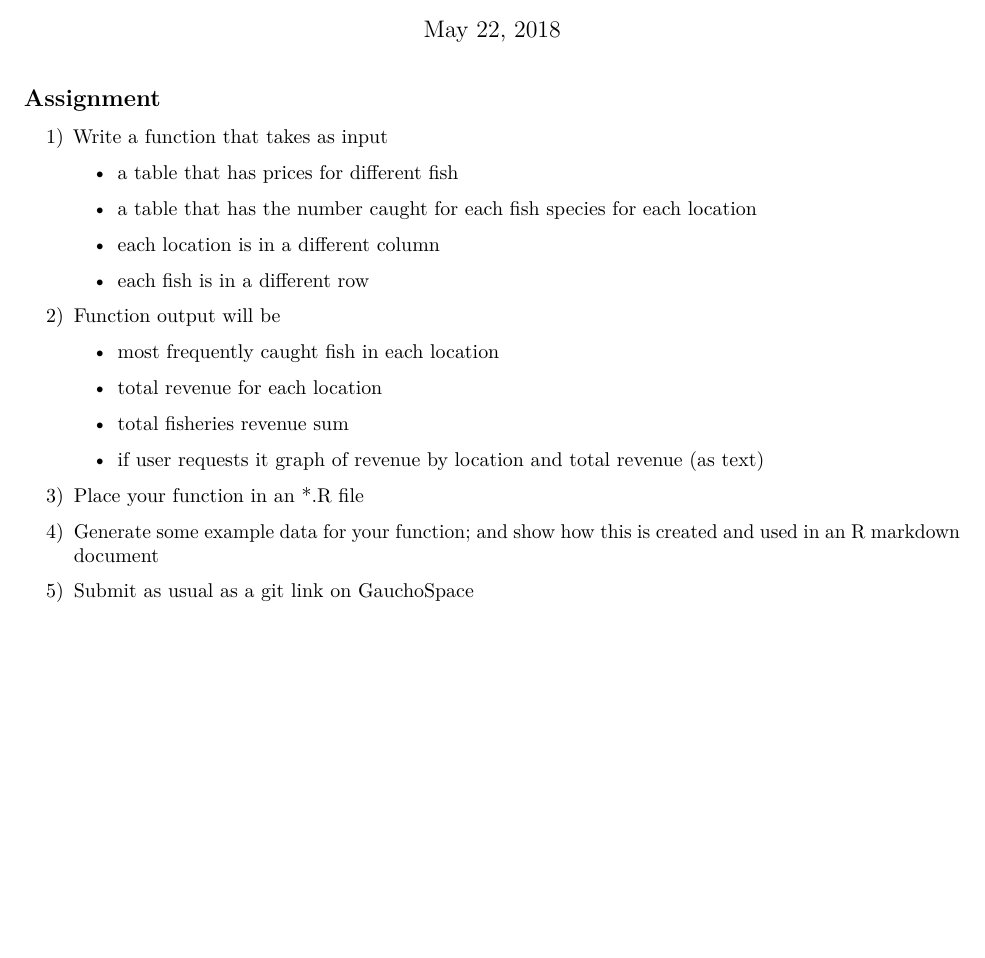
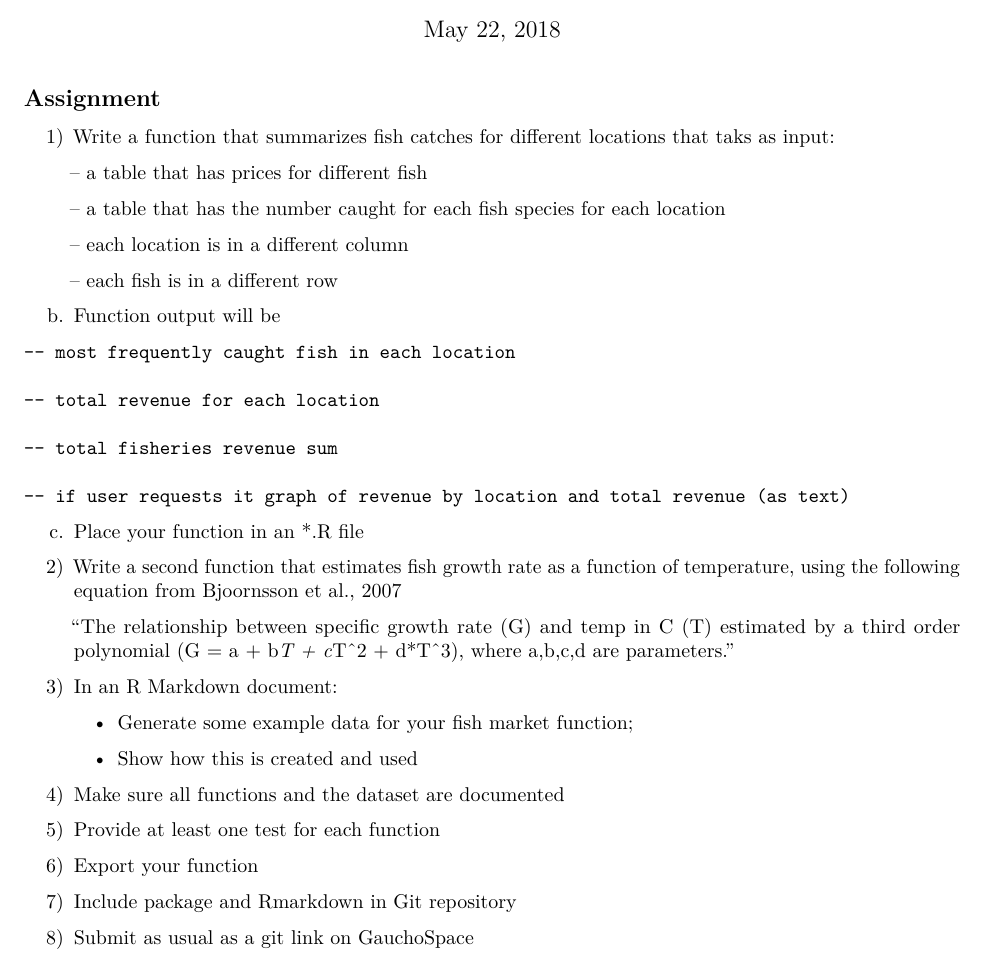
Before and after one commit to emma-mendonsa/ESM262_Assignment3, an R Markdown document (Assignment3_ESM262.Rmd): part of the page, cut so that both start at the same text, the shorter picture padded with empty space. Rendered offline with R 4.5, knitr and Pandoc, then LaTeX, with nearby package versions.

Commit message:
Updated directions

```diff
--- a/Assignment3_ESM262.Rmd
+++ b/Assignment3_ESM262.Rmd
@@ -11,32 +11,44 @@ knitr::opts_chunk$set(echo = TRUE)
 
 ## Assignment
 
-1) Write a function that takes as input
+1) Write a function that summarizes fish catches for different locations that taks as input:
 
-    * a table that has prices for different fish
+    -- a table that has prices for different fish
 
-    * a table that has the number caught for each fish species for each location
+    -- a table that has the number caught for each fish species for each location
 
-    * each location is in a different column
+    -- each location is in a different column
 
-    * each fish is in a different row
+    -- each fish is in a different row
 
+  b. Function output will be
 
-2) Function output will be
+    -- most frequently caught fish in each location
 
-    * most frequently caught fish in each location
+    -- total revenue for each location
 
-    * total revenue for each location
+    -- total fisheries revenue sum
 
-    * total fisheries revenue sum
+    -- if user requests it graph of revenue by location and total revenue (as text)
 
-    * if user requests it graph of revenue by location and total revenue (as text)
+  c. Place your function in an *.R file
 
+2) Write a second function that estimates fish growth rate as a function of temperature, using the following equation from Bjoornsson et al., 2007
 
-3) Place your function in an *.R file
+    "The relationship between specific growth rate (G) and temp in C (T) estimated by a third order polynomial (G = a + b*T + c*T^2 + d*T^3), where a,b,c,d are parameters."
 
+4) In an R Markdown document:
 
-4) Generate some example data for your function; and show how this is created and used in an R markdown document
+    - Generate some example data for your fish market function;
 
+    - Show how this is created and used
 
-5) Submit as usual as a git link on GauchoSpace
+5) Make sure all functions and the dataset are documented
+
+6) Provide at least one test for each function
+
+7) Export your function
+
+8) Include package and Rmarkdown in Git repository
+
+9) Submit as usual as a git link on GauchoSpace
```
Also changed, not shown: Assignment3_ESM262.pdf (added).
